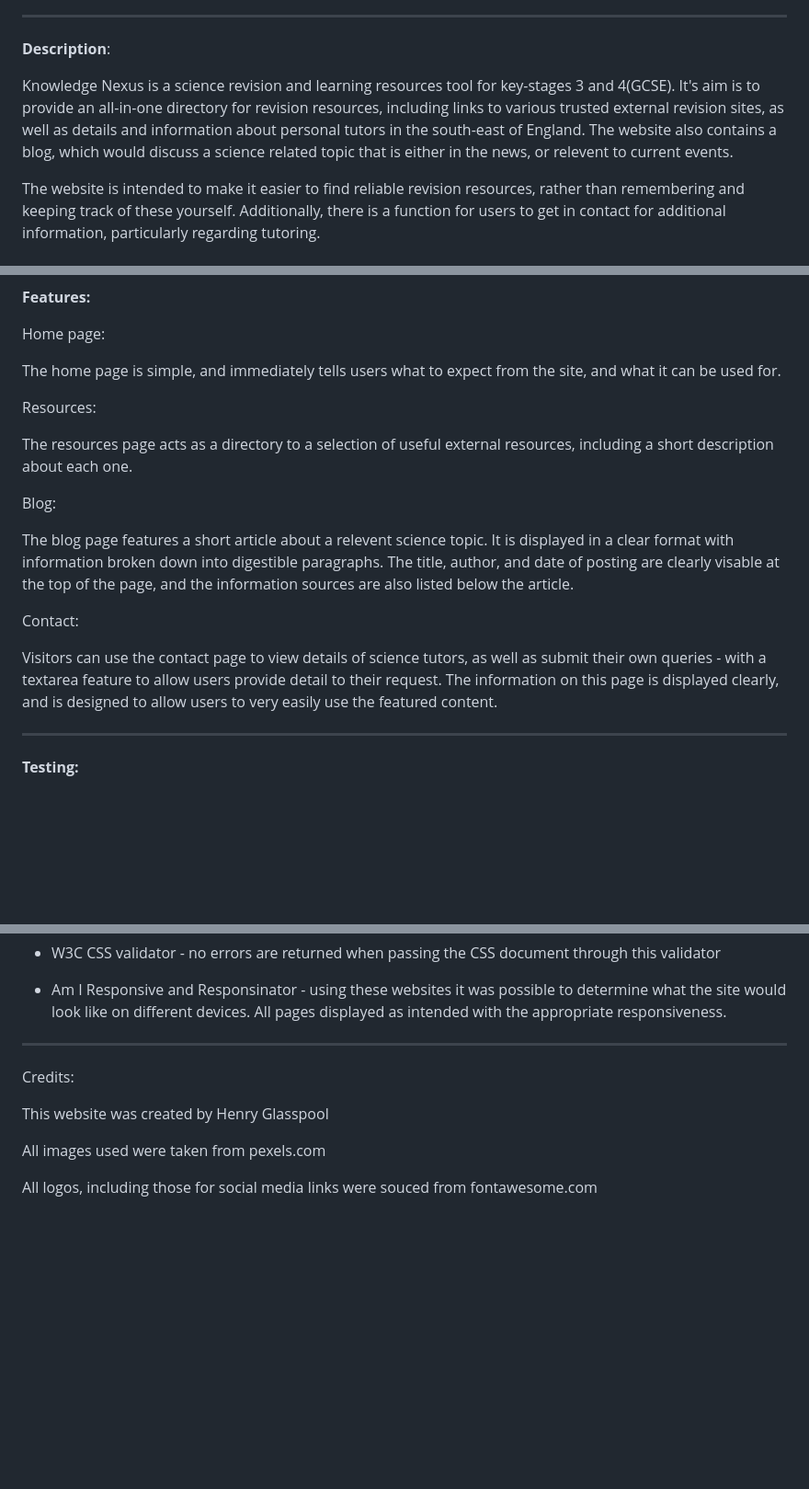
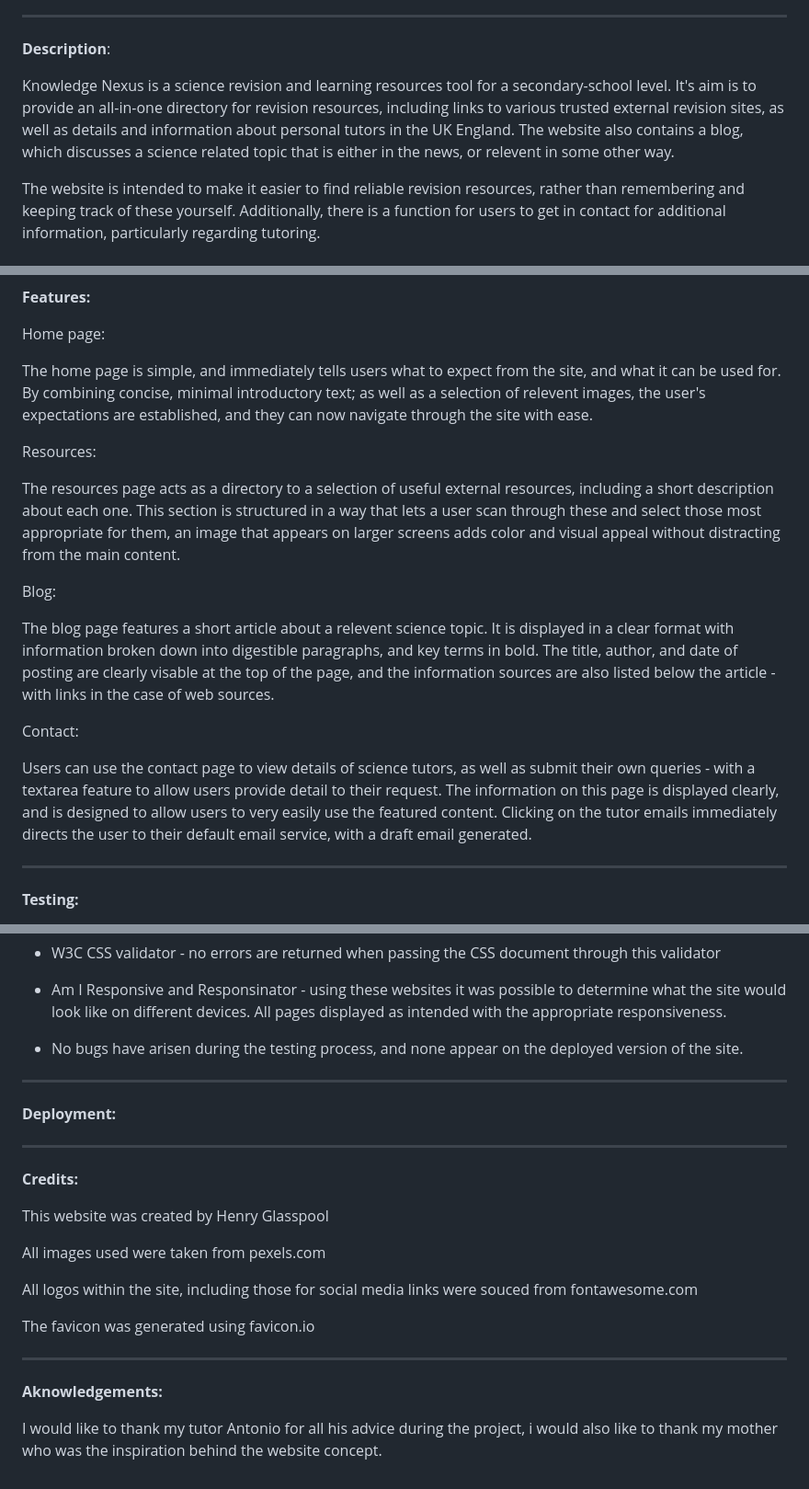
Before and after one commit to HGlass07/Knowledge-Nexus, a Markdown page: README.md, 3 parts joined by grey strips. Shown: that part at 92% size. GitHub-like rendering; blank space fills up the shorter version.

Commit message:
Update README.md
Added deployment section, added acknowledgement section, added more information to the features and design sections

```diff
--- a/README.md
+++ b/README.md
@@ -12,7 +12,7 @@ Contents:
 
 **Description**:
 
-Knowledge Nexus is a science revision and learning resources tool for key-stages 3 and 4(GCSE). It's aim is to provide an all-in-one directory for revision resources, including links to various trusted external revision sites, as well as details and information about personal tutors in the south-east of England. The website also contains a blog, which would discuss a science related topic that is either in the news, or relevent to current events.
+Knowledge Nexus is a science revision and learning resources tool for a secondary-school level. It's aim is to provide an all-in-one directory for revision resources, including links to various trusted external revision sites, as well as details and information about personal tutors in the UK England. The website also contains a blog, which discusses a science related topic that is either in the news, or relevent in some other way.
 
 The website is intended to make it easier to find reliable revision resources, rather than remembering and keeping track of these yourself. Additionally, there is a function for users to get in contact for additional information, particularly regarding tutoring.
 
@@ -29,19 +29,19 @@ The imagery used has a science theme throughout, and helps to convey the website
 
 Home page:
 
-The home page is simple, and immediately tells users what to expect from the site, and what it can be used for.
+The home page is simple, and immediately tells users what to expect from the site, and what it can be used for. By combining concise, minimal introductory text; as well as a selection of relevent images, the user's expectations are established, and they can now navigate through the site with ease.
 
 Resources:
 
-The resources page acts as a directory to a selection of useful external resources, including a short description about each one.
+The resources page acts as a directory to a selection of useful external resources, including a short description about each one. This section is structured in a way that lets a user scan through these and select those most appropriate for them, an image that appears on larger screens adds color and visual appeal without distracting from the main content.
 
 Blog:
 
-The blog page features a short article about a relevent science topic. It is displayed in a clear format with information broken down into digestible paragraphs. The title, author, and date of posting are clearly visable at the top of the page, and the information sources are also listed below the article.
+The blog page features a short article about a relevent science topic. It is displayed in a clear format with information broken down into digestible paragraphs, and key terms in bold. The title, author, and date of posting are clearly visable at the top of the page, and the information sources are also listed below the article - with links in the case of web sources.
 
 Contact:
 
-Visitors can use the contact page to view details of science tutors, as well as submit their own queries - with a textarea feature to allow users provide detail to their request. The information on this page is displayed clearly, and is designed to allow users to very easily use the featured content.
+Users can use the contact page to view details of science tutors, as well as submit their own queries - with a textarea feature to allow users provide detail to their request. The information on this page is displayed clearly, and is designed to allow users to very easily use the featured content. Clicking on the tutor emails immediately directs the user to their default email service, with a draft email generated.
 
 
 --------------
@@ -58,12 +58,25 @@ The website was tested thouroughly to ensure it functions and displays as indend
 
 - Am I Responsive and Responsinator - using these websites it was possible to determine what the site would look like on different devices. All pages displayed as intended with the appropriate responsiveness.
 
+- No bugs have arisen during the testing process, and none appear on the deployed version of the site.
 
 --------------
-Credits:
+**Deployment:**
+
+
+
+--------------
+**Credits:**
 
 This website was created by Henry Glasspool
 
 All images used were taken from pexels.com
 
-All logos, including those for social media links were souced from fontawesome.com
+All logos within the site, including those for social media links were souced from fontawesome.com
+
+The favicon was generated using favicon.io
+
+--------------
+**Aknowledgements:**
+
+I would like to thank my tutor Antonio for all his advice during the project, i would also like to thank my mother who was the inspiration behind the website concept.
```
